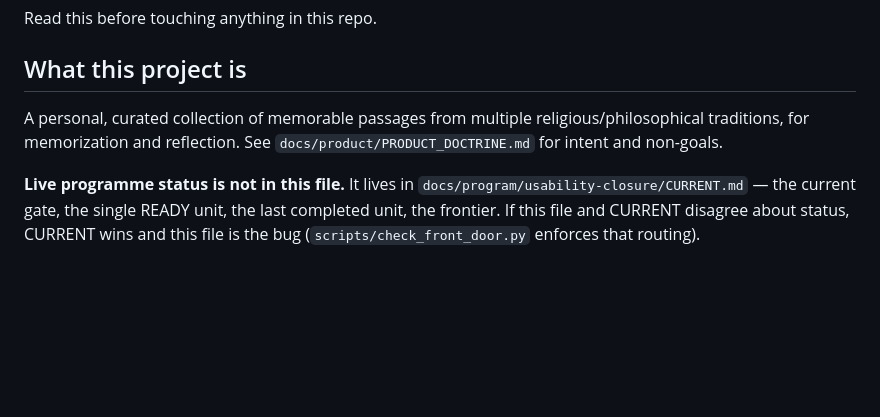
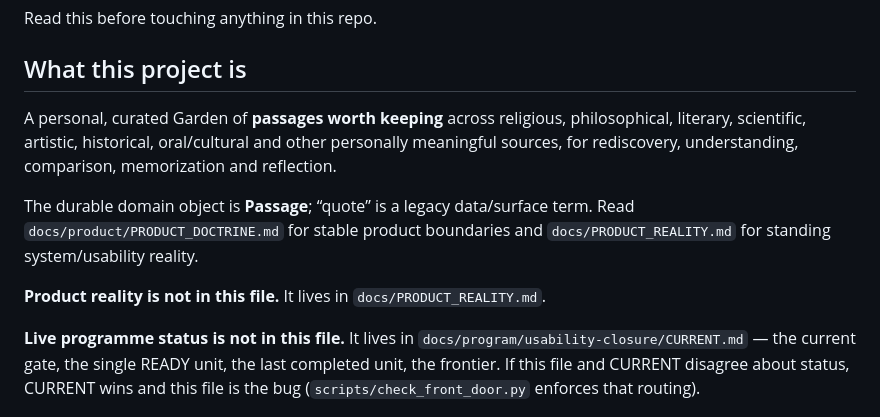
Before and after one commit to mschwar/Garden-of-Wisdom, a Markdown page: AGENTS.md, the part around the change. GitHub-like rendering; blank space fills up the shorter version.

Commit message:
docs: route agents through product reality

```diff
--- a/AGENTS.md
+++ b/AGENTS.md
@@ -4,9 +4,15 @@ Read this before touching anything in this repo.
 
 ## What this project is
 
-A personal, curated collection of memorable passages from multiple religious/philosophical
-traditions, for memorization and reflection. See `docs/product/PRODUCT_DOCTRINE.md` for
-intent and non-goals.
+A personal, curated Garden of **passages worth keeping** across religious, philosophical,
+literary, scientific, artistic, historical, oral/cultural and other personally meaningful
+sources, for rediscovery, understanding, comparison, memorization and reflection.
+
+The durable domain object is **Passage**; “quote” is a legacy data/surface term. Read
+`docs/product/PRODUCT_DOCTRINE.md` for stable product boundaries and
+`docs/PRODUCT_REALITY.md` for standing system/usability reality.
+
+**Product reality is not in this file.** It lives in `docs/PRODUCT_REALITY.md`.
 
 **Live programme status is not in this file.** It lives in
 `docs/program/usability-closure/CURRENT.md` — the current gate, the single READY unit, the
```
